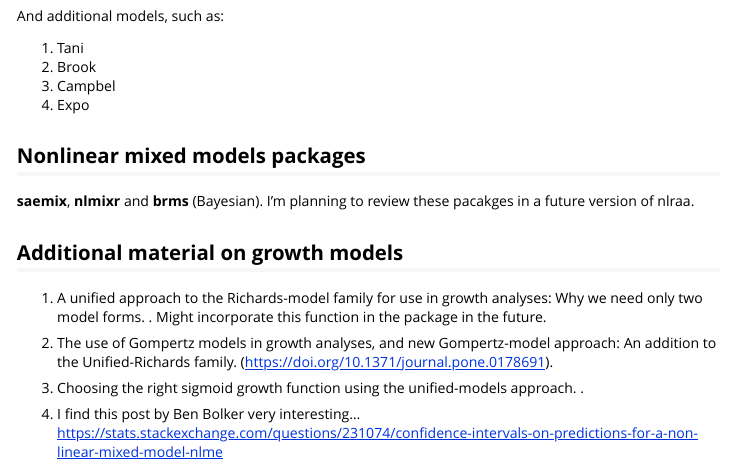
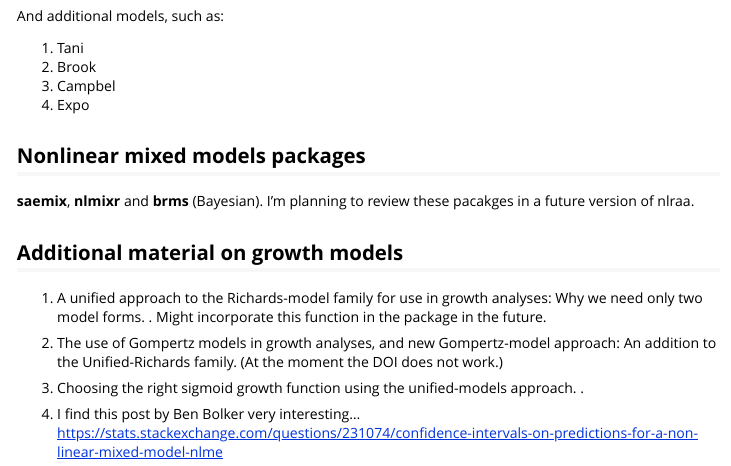
Before and after one commit to femiguez/nlraa, an R Markdown document (vignettes/nlraa.Rmd): the page in a window 1100 px wide, from 11590 px down. Rendered offline with R 4.5, knitr and Pandoc, with nearby package versions; some code elsewhere in the file could not run offline.

```diff
--- a/vignettes/nlraa.Rmd
+++ b/vignettes/nlraa.Rmd
@@ -329,7 +329,8 @@
 1. A unified approach to the Richards-model family for use in growth analyses:
 Why we need only two model forms. \doi{10.1016/j.jtbi.2010.09.008}. Might incorporate this function in the package in the future.
 
-2. The use of Gompertz models in growth analyses, and new Gompertz-model approach: An addition to the Unified-Richards family. (https://doi.org/10.1371/journal.pone.0178691).
+2. The use of Gompertz models in growth analyses, and new Gompertz-model approach: An addition to the Unified-Richards family. (At the moment the DOI does not work.)
+<!-- (https://doi.org/10.1371/journal.pone.0178691). -->
 
 3. Choosing the right sigmoid growth function using the unified-models approach. \doi{10.1111/ibi.12592}.
 
```
Also changed, not shown: R/SSexplin.R (+1 -1 lines), R/data-doc.R (+1 -1 lines), R/predict_nlme.R (+2 -2 lines), R/predict_nls.R (+2 -3 lines), README.md, 3 other files.
